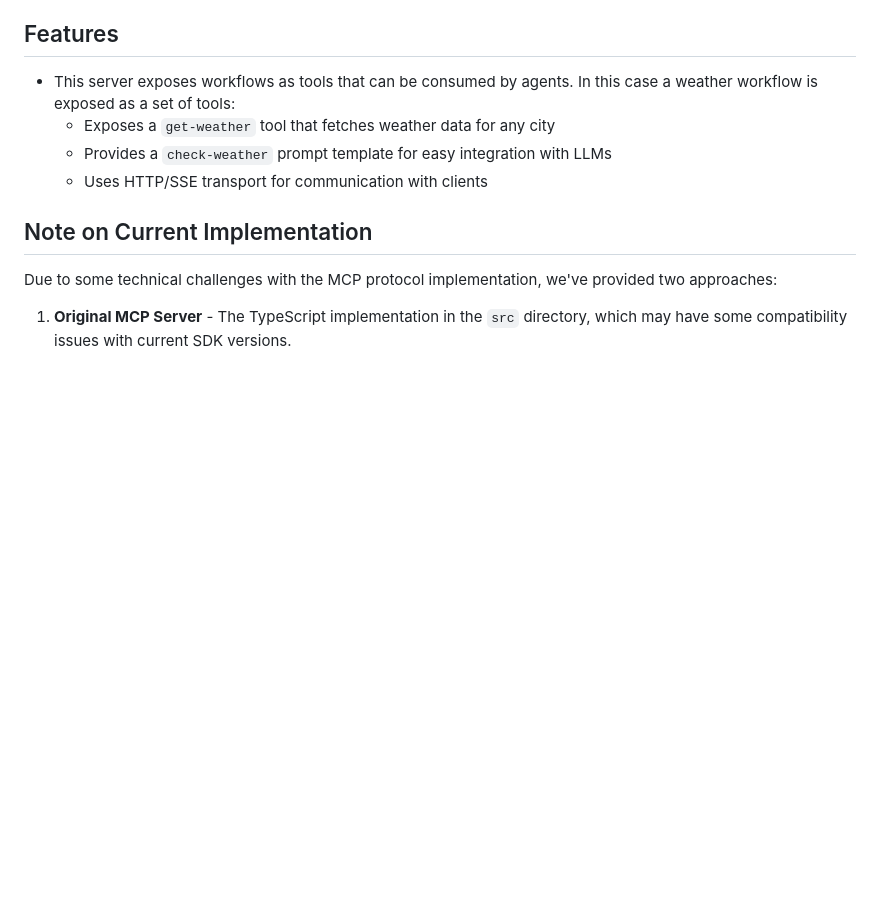
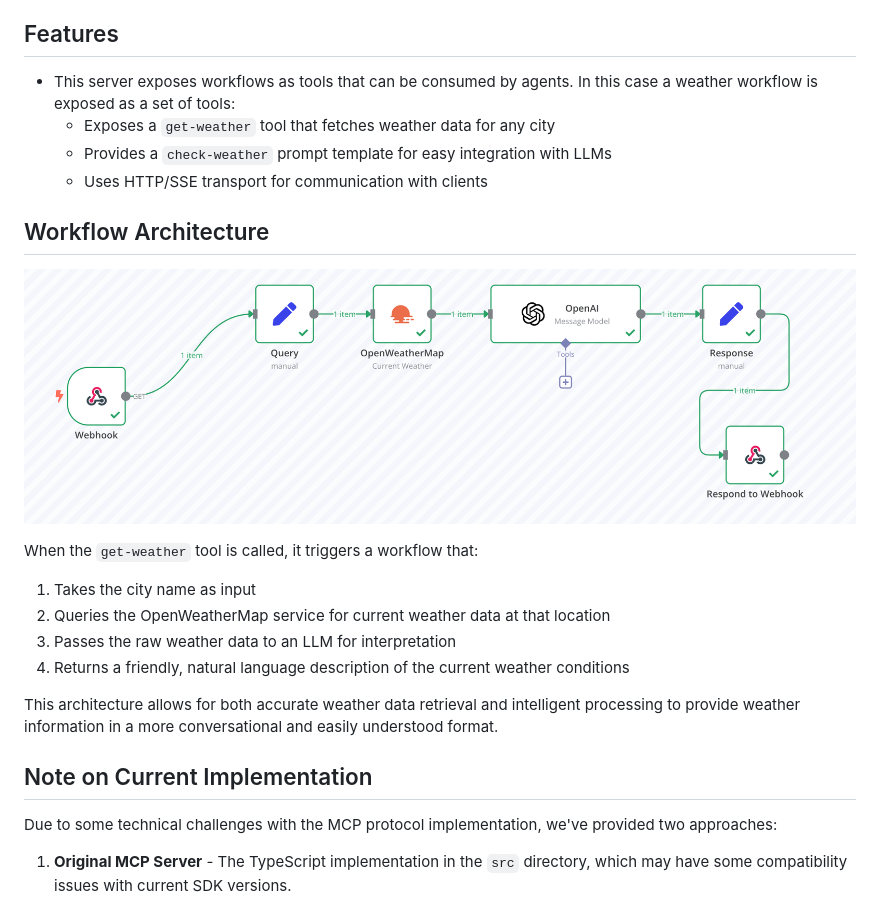
Before and after one commit to popand/workflows-mcp-server, a Markdown page: README.md, the part around the change. GitHub-like rendering; pictures changed too: imgs/workflow.png (added); blank space fills up the shorter version.

Commit message:
Enhance README with detailed workflow architecture for weather data retrieval and processing, including a visual diagram and step-by-step explanation.

```diff
--- a/README.md
+++ b/README.md
@@ -7,6 +7,18 @@ This is a Model Context Protocol (MCP) server that provides weather information
   - Exposes a `get-weather` tool that fetches weather data for any city
   - Provides a `check-weather` prompt template for easy integration with LLMs
   - Uses HTTP/SSE transport for communication with clients
+
+## Workflow Architecture
+
+![Weather Workflow](imgs/workflow.png)
+
+When the `get-weather` tool is called, it triggers a workflow that:
+1. Takes the city name as input
+2. Queries the OpenWeatherMap service for current weather data at that location
+3. Passes the raw weather data to an LLM for interpretation
+4. Returns a friendly, natural language description of the current weather conditions
+
+This architecture allows for both accurate weather data retrieval and intelligent processing to provide weather information in a more conversational and easily understood format.
 
 ## Note on Current Implementation
 
```
